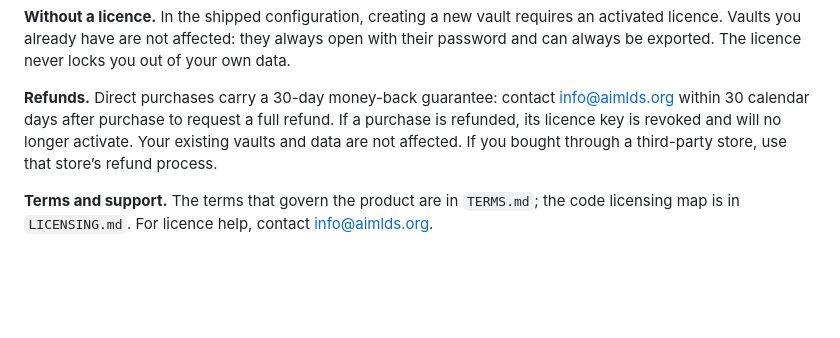
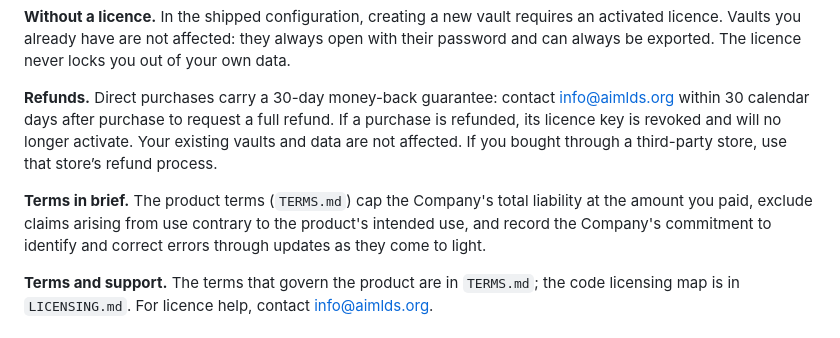
Before and after one commit to nrupala/sovereign-core, a Markdown page: USER_GUIDE.md, the part around the change. GitHub-like rendering; blank space fills up the shorter version.

```diff
--- a/USER_GUIDE.md
+++ b/USER_GUIDE.md
@@ -30,6 +30,8 @@ Sovereign Core is sold as a one-time US$49.99 licence. There is no subscription
 **Without a licence.** In the shipped configuration, creating a new vault requires an activated licence. Vaults you already have are not affected: they always open with their password and can always be exported. The licence never locks you out of your own data.
 
 **Refunds.** Direct purchases carry a 30-day money-back guarantee: contact info@aimlds.org within 30 calendar days after purchase to request a full refund. If a purchase is refunded, its licence key is revoked and will no longer activate. Your existing vaults and data are not affected. If you bought through a third-party store, use that store’s refund process.
+
+**Terms in brief.** The product terms (`TERMS.md`) cap the Company's total liability at the amount you paid, exclude claims arising from use contrary to the product's intended use, and record the Company's commitment to identify and correct errors through updates as they come to light.
 
 **Terms and support.** The terms that govern the product are in `TERMS.md`; the code licensing map is in `LICENSING.md`. For licence help, contact info@aimlds.org.
 
```
Also changed, not shown: CHANGELOG.md (+1 -0 lines), TERMS.md (+9 -1 lines).
